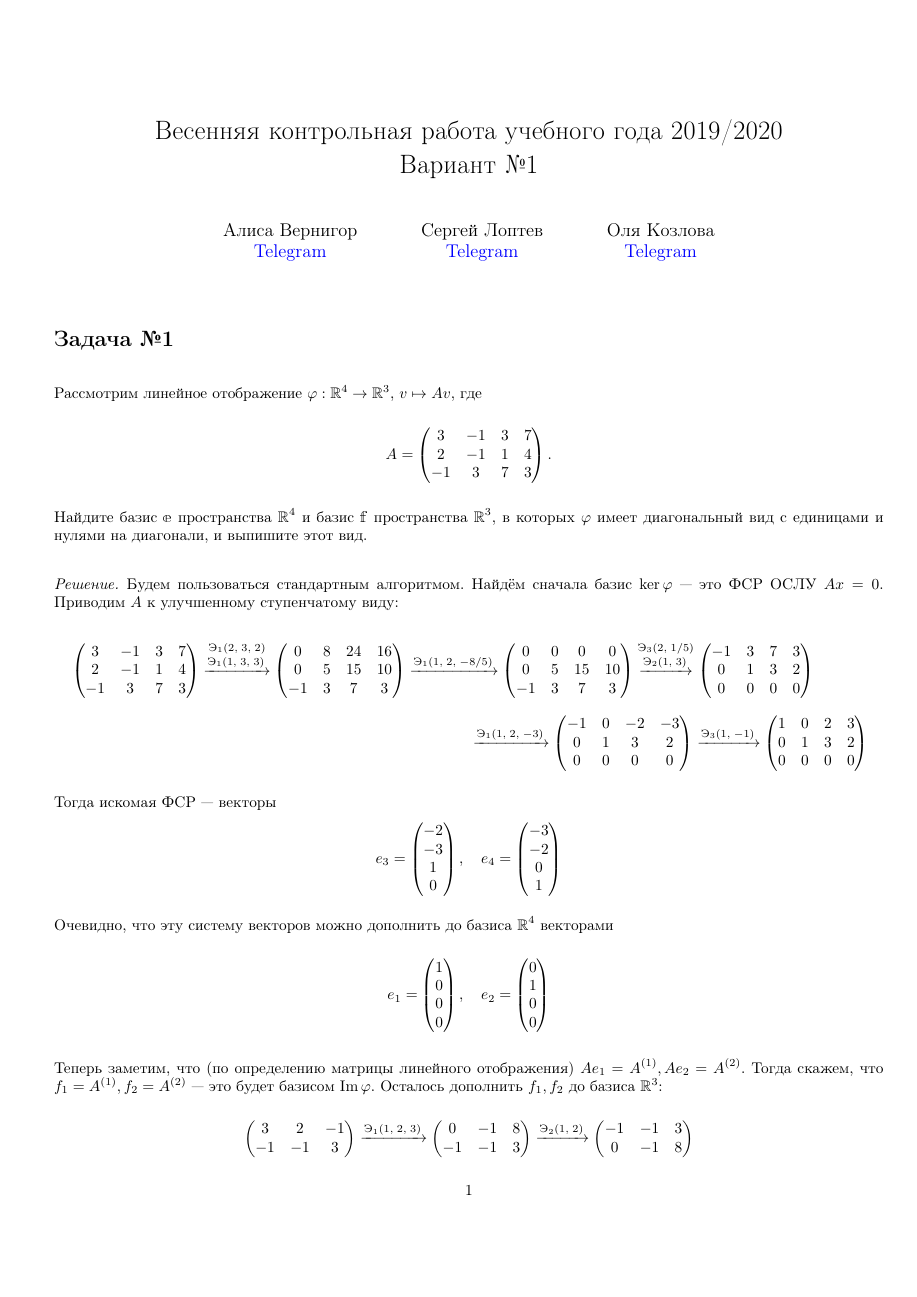
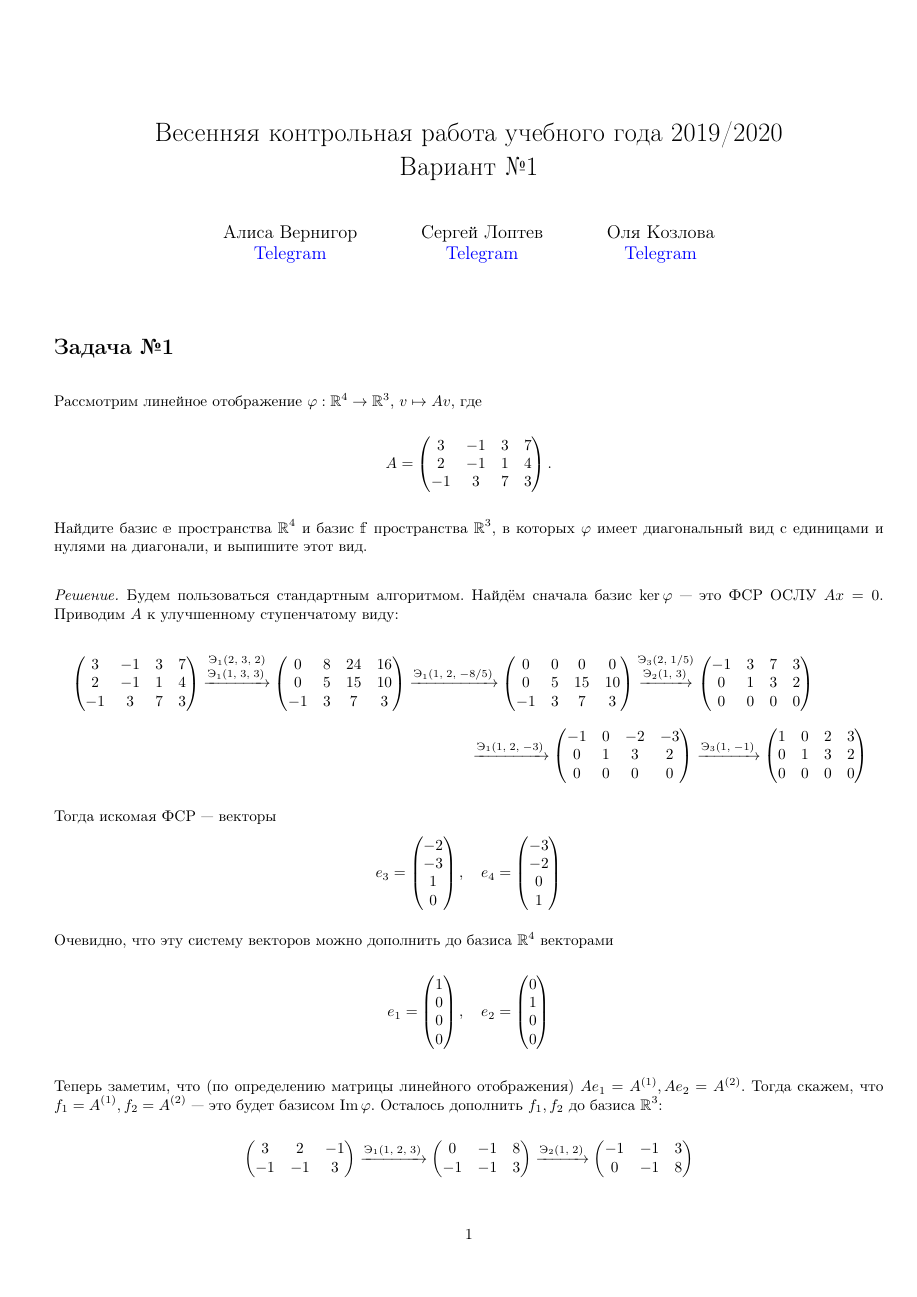
Before and after one commit to grenlayk/linal, a LaTeX document (spring_kr/spring_kr.tex): page 1 of 7. Compiled offline with pdfLaTeX.

Commit message:
Add some visual changes

```diff
--- a/spring_kr/spring_kr.tex
+++ b/spring_kr/spring_kr.tex
@@ -13,13 +13,15 @@
 \usepackage{circuitikz}
 \usepackage{bm}
 
+\usepackage{titlesec}
+\titlespacing*{\section}{0pt}{0pt}{0pt}
 
 \usetikzlibrary{quotes,angles}
 \usetikzlibrary{positioning,intersections}
 \usetikzlibrary{through}
 
 \textwidth=19.0cm \oddsidemargin=-1.3cm
-\textheight=25cm \topmargin=-2.5cm
+\textheight=26cm \topmargin=-2.5cm
 
 \newtheorem{task}{Задание}
 \newtheorem*{task*}{Задание}
```
Also changed, not shown: spring_kr/header.sty (+2 -0 lines).
